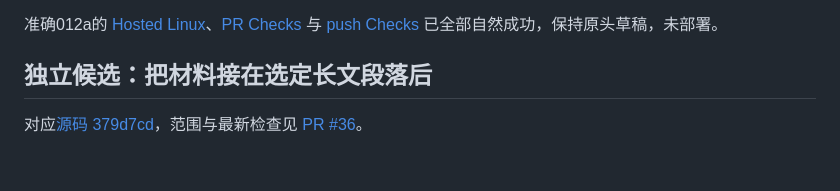
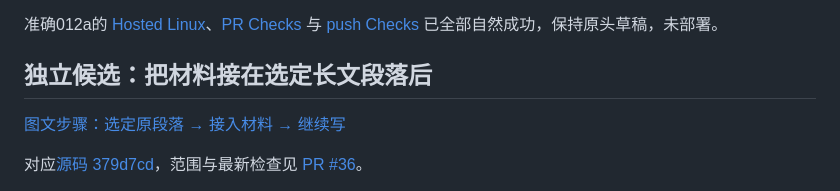
Before and after one commit to Yueyue673/creative-whiteboard, a Markdown page: docs/status.md, the part around the change. Rendered like a GitHub page; blank space fills up the shorter version.

```diff
--- a/docs/status.md
+++ b/docs/status.md
@@ -566,6 +566,8 @@
 
 ## 独立候选：把材料接在选定长文段落后
 
+[图文步骤：选定原段落 → 接入材料 → 继续写](document-insert.md)
+
 对应[源码 379d7cd](https://github.com/Yueyue673/creative-whiteboard/commit/0b4a5d392e3e07366d4c4247843e72afdb8a2e96)，范围与最新检查见 [PR #36](https://github.com/Yueyue673/creative-whiteboard/pull/36)。
 
 在长文里选中原段落或文中材料后，可以用“在此处后添加”选择正文、便签、表格。菜单显示对应块的位置与最新原文开头；新增内容接在这块后面，并定位到新内容的原编辑字段。原三个“＋”按钮仍追加到末尾，本项不把光标所在位置拆成两个段落，也不改变既有内容顺序。
```
Also changed, not shown: docs/document-insert.md (added, +31 -0 lines), docs/screenshots/README.md (+9 -0 lines), docs/screenshots/document-insert-position.png (added), docs/screenshots/document-insert-table-narrow.png (added).
